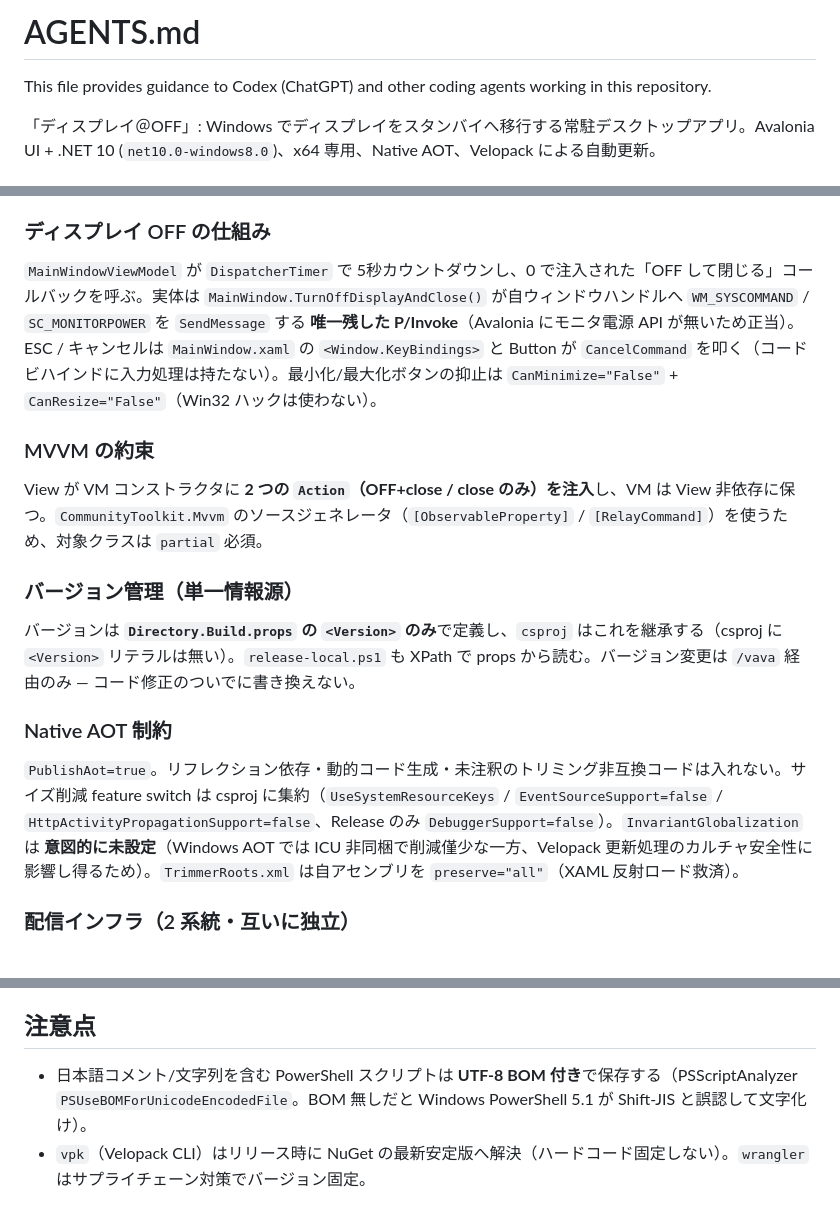
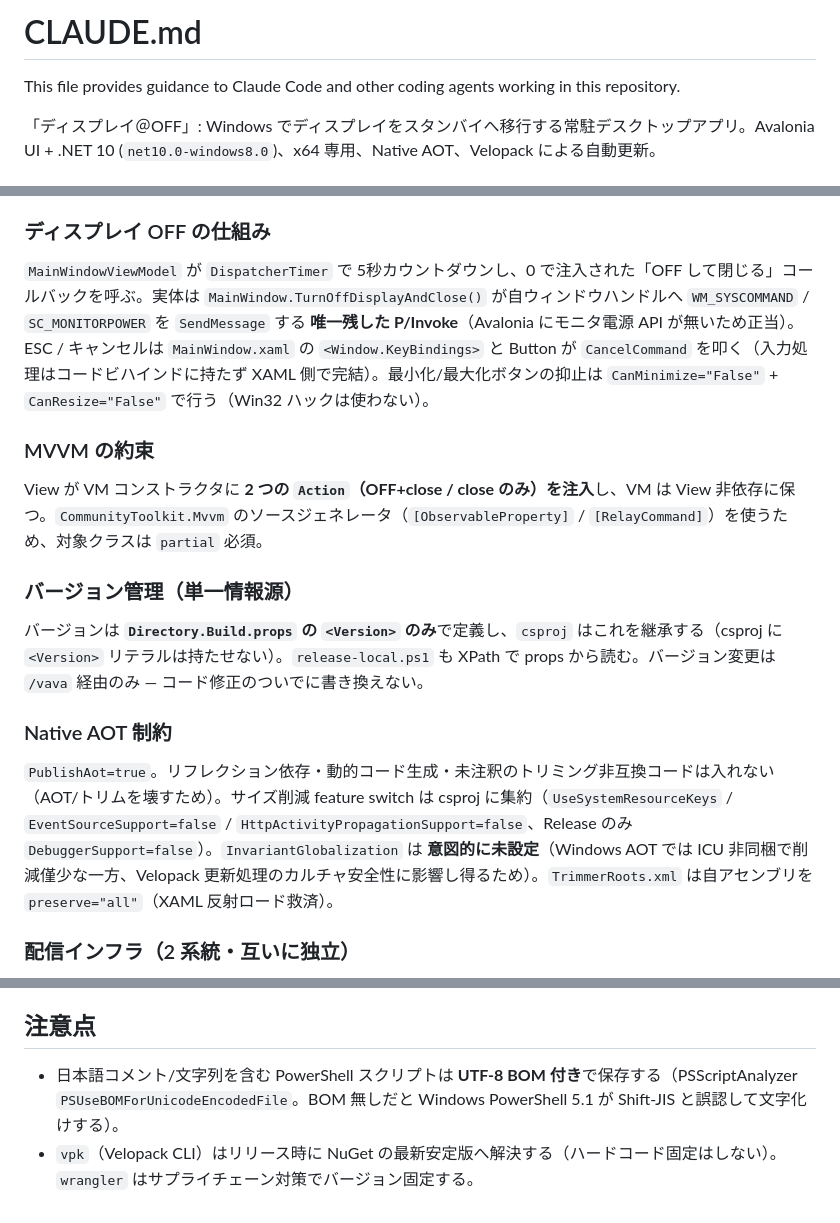
Before and after one commit to 1llum1n4t1s/TurnOffTheDisplay, a Markdown page: CLAUDE.md, 3 parts joined by grey strips. Drawn GitHub-style.

Commit message:
AGENTS.md を Claude Code 向けに最適化して CLAUDE.md へ移行
Co-Authored-By: Claude Fable 5 <noreply@anthropic.com>

```diff
--- a/AGENTS.md
+++ b/CLAUDE.md
@@ -1,6 +1,6 @@
-# AGENTS.md
+# CLAUDE.md
 
-This file provides guidance to Codex (ChatGPT) and other coding agents working in this repository.
+This file provides guidance to Claude Code and other coding agents working in this repository.
 
 「ディスプレイ＠OFF」: Windows でディスプレイをスタンバイへ移行する常駐デスクトップアプリ。Avalonia UI + .NET 10 (`net10.0-windows8.0`)、x64 専用、Native AOT、Velopack による自動更新。
 
@@ -46,16 +46,16 @@ pwsh -NoProfile -File scripts/release-local.ps1 -SkipUpload   # build+署名の
 `StartupRegistration` が HKCU `…\Run` に `"<exe>" --update-check` を登録する（インストール/更新時の Velopack callback 経由）。Windows ログイン時にこの引数付きで起動し、`SimpleWebSource("https://totd.nephilim.jp")`（= Cloudflare R2）から更新を取得・適用する。**チェック (30秒) とダウンロード (10分) は別々の `CancellationTokenSource`** を持つ（無応答ネットでの常駐を防ぎつつ、低速回線の正常 DL を打ち切らない）。例外は全て握り潰し（サイレント用途）、`Debug.WriteLine` のみ（Release/AOT では除去）。
 
 ### ディスプレイ OFF の仕組み
-`MainWindowViewModel` が `DispatcherTimer` で 5秒カウントダウンし、0 で注入された「OFF して閉じる」コールバックを呼ぶ。実体は `MainWindow.TurnOffDisplayAndClose()` が自ウィンドウハンドルへ `WM_SYSCOMMAND` / `SC_MONITORPOWER` を `SendMessage` する **唯一残した P/Invoke**（Avalonia にモニタ電源 API が無いため正当）。ESC / キャンセルは `MainWindow.xaml` の `<Window.KeyBindings>` と Button が `CancelCommand` を叩く（コードビハインドに入力処理は持たない）。最小化/最大化ボタンの抑止は `CanMinimize="False"` + `CanResize="False"`（Win32 ハックは使わない）。
+`MainWindowViewModel` が `DispatcherTimer` で 5秒カウントダウンし、0 で注入された「OFF して閉じる」コールバックを呼ぶ。実体は `MainWindow.TurnOffDisplayAndClose()` が自ウィンドウハンドルへ `WM_SYSCOMMAND` / `SC_MONITORPOWER` を `SendMessage` する **唯一残した P/Invoke**（Avalonia にモニタ電源 API が無いため正当）。ESC / キャンセルは `MainWindow.xaml` の `<Window.KeyBindings>` と Button が `CancelCommand` を叩く（入力処理はコードビハインドに持たず XAML 側で完結）。最小化/最大化ボタンの抑止は `CanMinimize="False"` + `CanResize="False"` で行う（Win32 ハックは使わない）。
 
 ### MVVM の約束
 View が VM コンストラクタに **2 つの `Action`（OFF+close / close のみ）を注入**し、VM は View 非依存に保つ。`CommunityToolkit.Mvvm` のソースジェネレータ（`[ObservableProperty]` / `[RelayCommand]`）を使うため、対象クラスは `partial` 必須。
 
 ### バージョン管理（単一情報源）
-バージョンは **`Directory.Build.props` の `<Version>` のみ**で定義し、`csproj` はこれを継承する（csproj に `<Version>` リテラルは無い）。`release-local.ps1` も XPath で props から読む。バージョン変更は `/vava` 経由のみ — コード修正のついでに書き換えない。
+バージョンは **`Directory.Build.props` の `<Version>` のみ**で定義し、`csproj` はこれを継承する（csproj に `<Version>` リテラルは持たせない）。`release-local.ps1` も XPath で props から読む。バージョン変更は `/vava` 経由のみ — コード修正のついでに書き換えない。
 
 ### Native AOT 制約
-`PublishAot=true`。リフレクション依存・動的コード生成・未注釈のトリミング非互換コードは入れない。サイズ削減 feature switch は csproj に集約（`UseSystemResourceKeys` / `EventSourceSupport=false` / `HttpActivityPropagationSupport=false`、Release のみ `DebuggerSupport=false`）。`InvariantGlobalization` は **意図的に未設定**（Windows AOT では ICU 非同梱で削減僅少な一方、Velopack 更新処理のカルチャ安全性に影響し得るため）。`TrimmerRoots.xml` は自アセンブリを `preserve="all"`（XAML 反射ロード救済）。
+`PublishAot=true`。リフレクション依存・動的コード生成・未注釈のトリミング非互換コードは入れない（AOT/トリムを壊すため）。サイズ削減 feature switch は csproj に集約（`UseSystemResourceKeys` / `EventSourceSupport=false` / `HttpActivityPropagationSupport=false`、Release のみ `DebuggerSupport=false`）。`InvariantGlobalization` は **意図的に未設定**（Windows AOT では ICU 非同梱で削減僅少な一方、Velopack 更新処理のカルチャ安全性に影響し得るため）。`TrimmerRoots.xml` は自アセンブリを `preserve="all"`（XAML 反射ロード救済）。
 
 ### 配信インフラ（2 系統・互いに独立）
 - **アプリ更新**: Velopack → R2 バケット `totd-updates`、カスタムドメイン `totd.nephilim.jp`。配信は `release-local.ps1`（R2 upload + manifest 外の旧 `*.nupkg` を自動 cleanup）。
@@ -67,5 +67,5 @@ View が VM コンストラクタに **2 つの `Action`（OFF+close / close の
 - リリース用 CI は無い（ローカル署名スクリプトに置換済み）。
 
 ## 注意点
-- 日本語コメント/文字列を含む PowerShell スクリプトは **UTF-8 BOM 付き**で保存する（PSScriptAnalyzer `PSUseBOMForUnicodeEncodedFile`。BOM 無しだと Windows PowerShell 5.1 が Shift-JIS と誤認して文字化け）。
-- `vpk`（Velopack CLI）はリリース時に NuGet の最新安定版へ解決（ハードコード固定しない）。`wrangler` はサプライチェーン対策でバージョン固定。
+- 日本語コメント/文字列を含む PowerShell スクリプトは **UTF-8 BOM 付き**で保存する（PSScriptAnalyzer `PSUseBOMForUnicodeEncodedFile`。BOM 無しだと Windows PowerShell 5.1 が Shift-JIS と誤認して文字化けする）。
+- `vpk`（Velopack CLI）はリリース時に NuGet の最新安定版へ解決する（ハードコード固定はしない）。`wrangler` はサプライチェーン対策でバージョン固定する。
```
Also changed, not shown: other parts of CLAUDE.md (+1 -1 lines).
